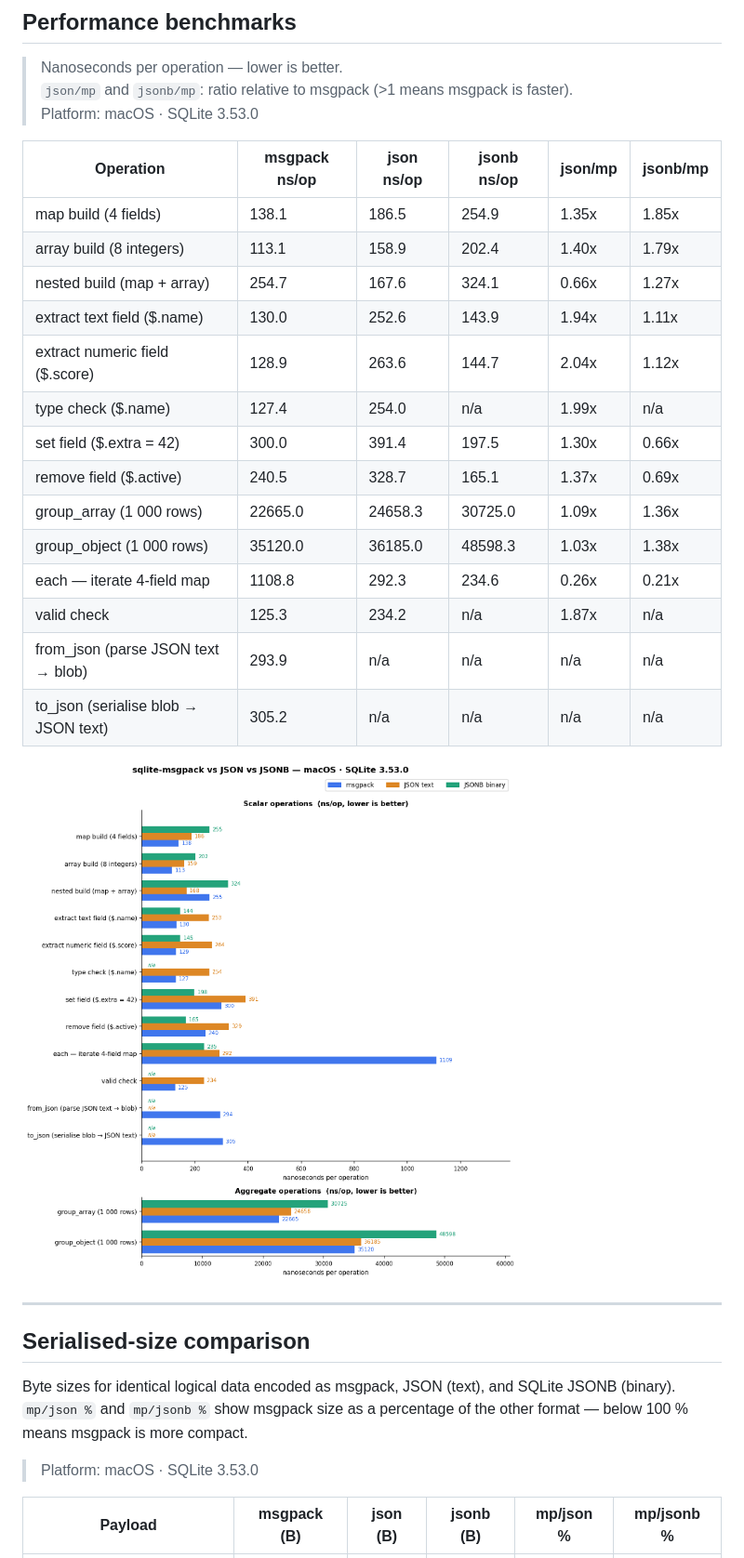
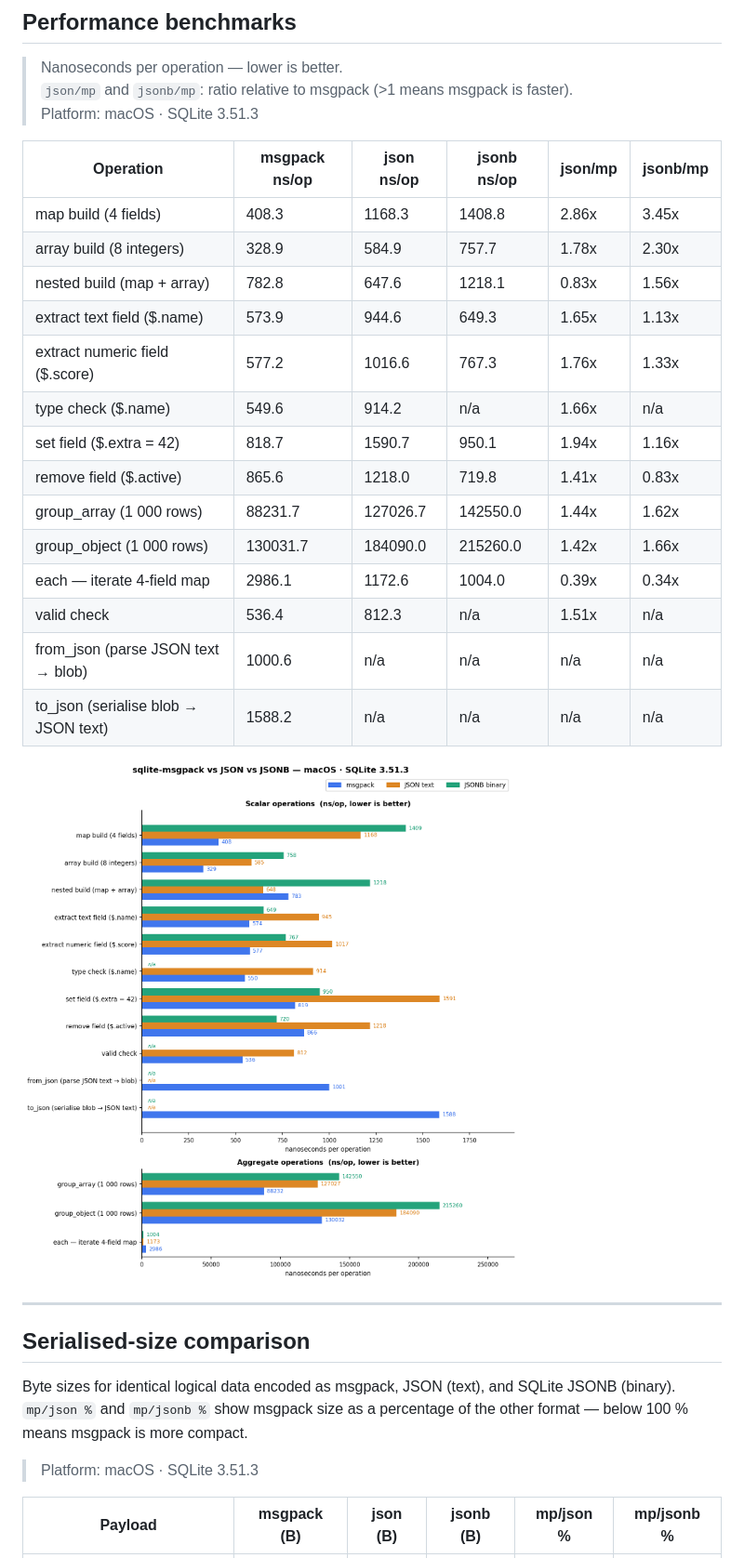
Before and after one commit to khanaffan/sqlite-msgpack, a Markdown page: README.md, the part around the change. Shown at 93% size. GitHub-like rendering; pictures changed too: docs/bench.png.

```diff
--- a/README.md
+++ b/README.md
@@ -1032,24 +1032,24 @@ SQLite itself is in the [public domain](https://www.sqlite.org/copyright.html).
 
 > Nanoseconds per operation — lower is better.
 > `json/mp` and `jsonb/mp`: ratio relative to msgpack (>1 means msgpack is faster).
-> Platform: macOS · SQLite 3.53.0
+> Platform: macOS · SQLite 3.51.3
 
 | Operation                          | msgpack ns/op | json ns/op | jsonb ns/op |  json/mp |  jsonb/mp |
 |----------------------------------- |---------------|------------|-------------|----------|-----------|
-| map build (4 fields)               |         138.1 |      186.5 |       254.9 |    1.35x |     1.85x |
-| array build (8 integers)           |         113.1 |      158.9 |       202.4 |    1.40x |     1.79x |
-| nested build (map + array)         |         254.7 |      167.6 |       324.1 |    0.66x |     1.27x |
-| extract text field ($.name)        |         130.0 |      252.6 |       143.9 |    1.94x |     1.11x |
-| extract numeric field ($.score)    |         128.9 |      263.6 |       144.7 |    2.04x |     1.12x |
-| type check ($.name)                |         127.4 |      254.0 |         n/a |    1.99x |       n/a |
-| set field ($.extra = 42)           |         300.0 |      391.4 |       197.5 |    1.30x |     0.66x |
-| remove field ($.active)            |         240.5 |      328.7 |       165.1 |    1.37x |     0.69x |
-| group_array (1 000 rows)           |       22665.0 |    24658.3 |     30725.0 |    1.09x |     1.36x |
-| group_object (1 000 rows)          |       35120.0 |    36185.0 |     48598.3 |    1.03x |     1.38x |
-| each — iterate 4-field map       |        1108.8 |      292.3 |       234.6 |    0.26x |     0.21x |
-| valid check                        |         125.3 |      234.2 |         n/a |    1.87x |       n/a |
-| from_json (parse JSON text → blob) |         293.9 |        n/a |         n/a |      n/a |       n/a |
-| to_json (serialise blob → JSON text) |         305.2 |        n/a |         n/a |      n/a |       n/a |
+| map build (4 fields)               |         408.3 |     1168.3 |      1408.8 |    2.86x |     3.45x |
+| array build (8 integers)           |         328.9 |      584.9 |       757.7 |    1.78x |     2.30x |
+| nested build (map + array)         |         782.8 |      647.6 |      1218.1 |    0.83x |     1.56x |
+| extract text field ($.name)        |         573.9 |      944.6 |       649.3 |    1.65x |     1.13x |
+| extract numeric field ($.score)    |         577.2 |     1016.6 |       767.3 |    1.76x |     1.33x |
+| type check ($.name)                |         549.6 |      914.2 |         n/a |    1.66x |       n/a |
+| set field ($.extra = 42)           |         818.7 |     1590.7 |       950.1 |    1.94x |     1.16x |
+| remove field ($.active)            |         865.6 |     1218.0 |       719.8 |    1.41x |     0.83x |
+| group_array (1 000 rows)           |       88231.7 |   127026.7 |    142550.0 |    1.44x |     1.62x |
+| group_object (1 000 rows)          |      130031.7 |   184090.0 |    215260.0 |    1.42x |     1.66x |
+| each — iterate 4-field map       |        2986.1 |     1172.6 |      1004.0 |    0.39x |     0.34x |
+| valid check                        |         536.4 |      812.3 |         n/a |    1.51x |       n/a |
+| from_json (parse JSON text → blob) |        1000.6 |        n/a |         n/a |      n/a |       n/a |
+| to_json (serialise blob → JSON text) |        1588.2 |        n/a |         n/a |      n/a |       n/a |
 
 
 
@@ -1069,7 +1069,7 @@ and SQLite JSONB (binary).  `mp/json %` and `mp/jsonb %` show msgpack
 size as a percentage of the other format — below 100 % means msgpack
 is more compact.
 
-> Platform: macOS · SQLite 3.53.0
+> Platform: macOS · SQLite 3.51.3
 
 | Payload                                |  msgpack (B) |   json (B) |   jsonb (B) |  mp/json % |  mp/jsonb % |
 |--------------------------------------- |--------------|------------|-------------|------------|-------------|
```
Also changed, not shown: docs/size_comparison.png, 1 other file.
